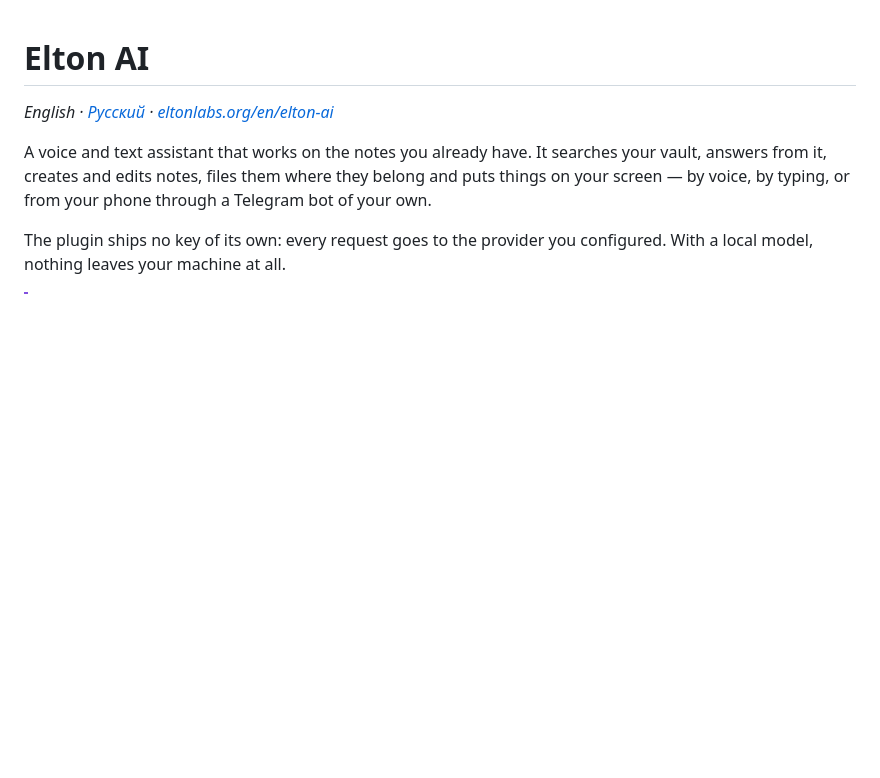
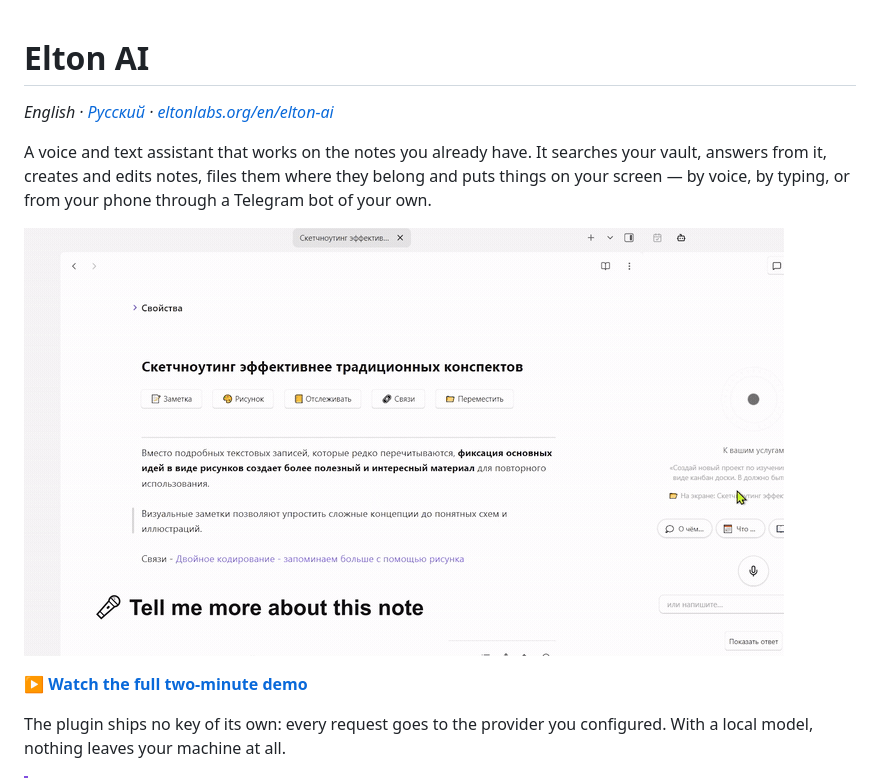
Before and after one commit to swayinfo/elton-ai, a Markdown page: README.md, the part around the change. Rendered like a GitHub page; pictures changed too: docs/elton-ai-demo.gif (added); blank space fills up the shorter version.

```diff
--- a/README.md
+++ b/README.md
@@ -3,6 +3,10 @@
 *English · [Русский](README.ru.md) · [eltonlabs.org/en/elton-ai](https://eltonlabs.org/en/elton-ai)*
 
 A voice and text assistant that works on the notes you already have. It searches your vault, answers from it, creates and edits notes, files them where they belong and puts things on your screen — by voice, by typing, or from your phone through a Telegram bot of your own.
+
+![Asking the assistant about the note on screen](docs/elton-ai-demo.gif)
+
+▶ **[Watch the full two-minute demo](docs/elton-ai-demo.mp4)**
 
 The plugin ships no key of its own: every request goes to the provider you configured. With a local model, nothing leaves your machine at all.
 
```
Also changed, not shown: README.ru.md (+4 -0 lines), 1 other file.
